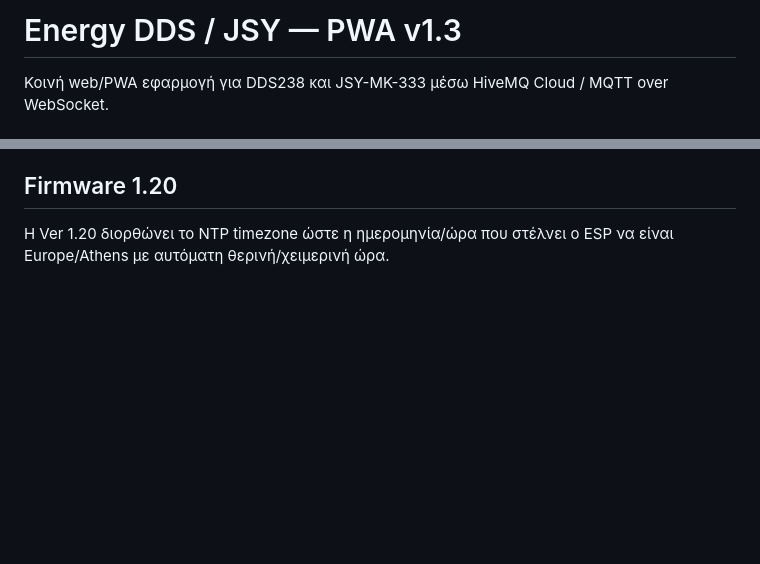
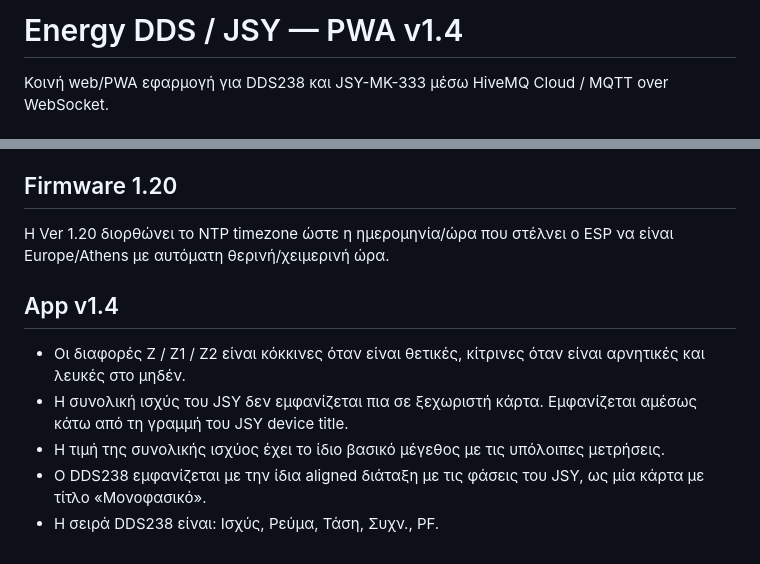
Before and after one commit to ApostolosGit/dds238-app, a Markdown page: README.md, 2 parts joined by grey strips. GitHub-like rendering; blank space fills up the shorter version.

Commit message:
Document app v1.4 layout changes

```diff
--- a/README.md
+++ b/README.md
@@ -1,4 +1,4 @@
-# Energy DDS / JSY — PWA v1.3
+# Energy DDS / JSY — PWA v1.4
 
 Κοινή web/PWA εφαρμογή για DDS238 και JSY-MK-333 μέσω HiveMQ Cloud / MQTT over WebSocket.
 
@@ -120,3 +120,12 @@ JSY dashboard:
 ## Firmware 1.20
 
 Η Ver 1.20 διορθώνει το NTP timezone ώστε η ημερομηνία/ώρα που στέλνει ο ESP να είναι Europe/Athens με αυτόματη θερινή/χειμερινή ώρα.
+
+
+## App v1.4
+
+- Οι διαφορές Z / Z1 / Z2 είναι κόκκινες όταν είναι θετικές, κίτρινες όταν είναι αρνητικές και λευκές στο μηδέν.
+- Η συνολική ισχύς του JSY δεν εμφανίζεται πια σε ξεχωριστή κάρτα. Εμφανίζεται αμέσως κάτω από τη γραμμή του JSY device title.
+- Η τιμή της συνολικής ισχύος έχει το ίδιο βασικό μέγεθος με τις υπόλοιπες μετρήσεις.
+- Ο DDS238 εμφανίζεται με την ίδια aligned διάταξη με τις φάσεις του JSY, ως μία κάρτα με τίτλο «Μονοφασικό».
+- Η σειρά DDS238 είναι: Ισχύς, Ρεύμα, Τάση, Συχν., PF.
```
